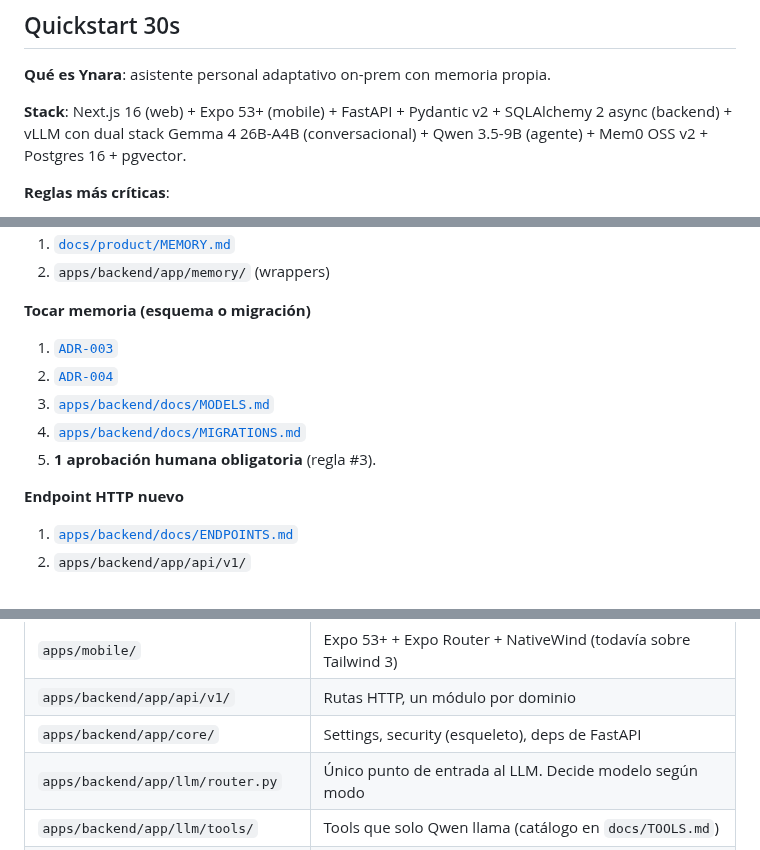
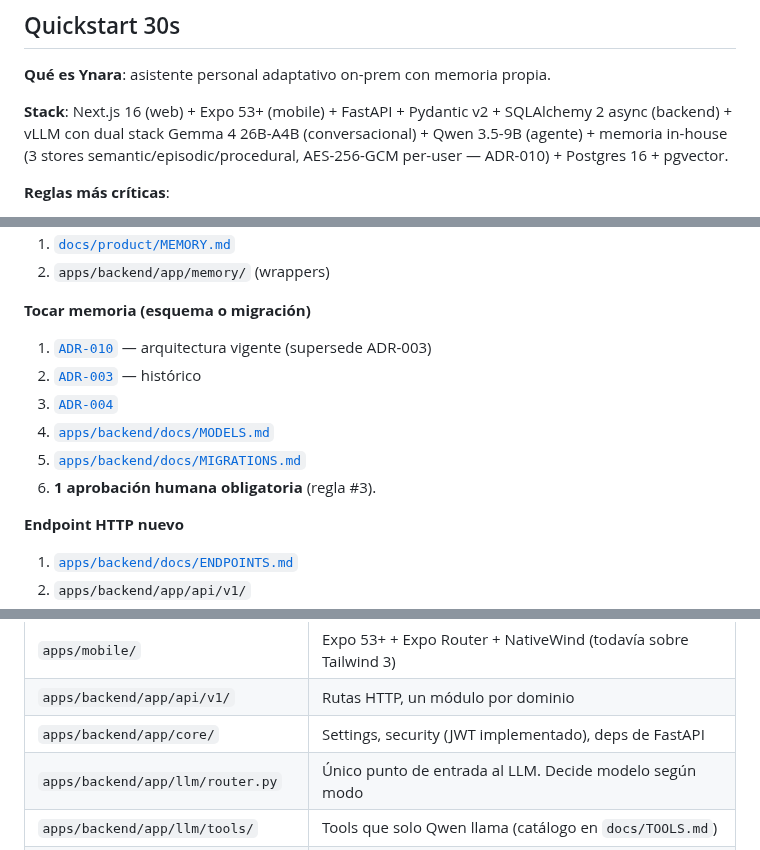
Before and after one commit to BriarDevv/Ynara, a Markdown page: AGENTS.md, 3 parts joined by grey strips. Drawn GitHub-style.

```diff
--- a/AGENTS.md
+++ b/AGENTS.md
@@ -6,7 +6,7 @@
 
 **Qué es Ynara**: asistente personal adaptativo on-prem con memoria propia.
 
-**Stack**: Next.js 16 (web) + Expo 53+ (mobile) + FastAPI + Pydantic v2 + SQLAlchemy 2 async (backend) + vLLM con dual stack Gemma 4 26B-A4B (conversacional) + Qwen 3.5-9B (agente) + Mem0 OSS v2 + Postgres 16 + pgvector.
+**Stack**: Next.js 16 (web) + Expo 53+ (mobile) + FastAPI + Pydantic v2 + SQLAlchemy 2 async (backend) + vLLM con dual stack Gemma 4 26B-A4B (conversacional) + Qwen 3.5-9B (agente) + memoria in-house (3 stores semantic/episodic/procedural, AES-256-GCM per-user — ADR-010) + Postgres 16 + pgvector.
 
 **Reglas más críticas**:
 
@@ -62,11 +62,12 @@ Para tareas con un solo archivo, va inline. Para tareas con múltiples pasos, ca
 
 **Tocar memoria (esquema o migración)**
 
-1. [`ADR-003`](./docs/architecture/adrs/ADR-003-mem0-vs-letta.md)
-2. [`ADR-004`](./docs/architecture/adrs/ADR-004-postgres-pgvector-vs-pinecone.md)
-3. [`apps/backend/docs/MODELS.md`](./apps/backend/docs/MODELS.md)
-4. [`apps/backend/docs/MIGRATIONS.md`](./apps/backend/docs/MIGRATIONS.md)
-5. **1 aprobación humana obligatoria** (regla #3).
+1. [`ADR-010`](./docs/architecture/adrs/ADR-010-memory-architecture-v2.md) — arquitectura vigente (supersede ADR-003)
+2. [`ADR-003`](./docs/architecture/adrs/ADR-003-mem0-vs-letta.md) — histórico
+3. [`ADR-004`](./docs/architecture/adrs/ADR-004-postgres-pgvector-vs-pinecone.md)
+4. [`apps/backend/docs/MODELS.md`](./apps/backend/docs/MODELS.md)
+5. [`apps/backend/docs/MIGRATIONS.md`](./apps/backend/docs/MIGRATIONS.md)
+6. **1 aprobación humana obligatoria** (regla #3).
 
 **Endpoint HTTP nuevo**
 
@@ -162,7 +163,7 @@ Para tareas con un solo archivo, va inline. Para tareas con múltiples pasos, ca
 | `apps/web/` | Next.js 16 + Tailwind v4 CSS-first (sin `tailwind.config.ts`) + shadcn/ui |
 | `apps/mobile/` | Expo 53+ + Expo Router + NativeWind (todavía sobre Tailwind 3) |
 | `apps/backend/app/api/v1/` | Rutas HTTP, un módulo por dominio |
-| `apps/backend/app/core/` | Settings, security (esqueleto), deps de FastAPI |
+| `apps/backend/app/core/` | Settings, security (JWT implementado), deps de FastAPI |
 | `apps/backend/app/llm/router.py` | Único punto de entrada al LLM. Decide modelo según modo |
 | `apps/backend/app/llm/tools/` | Tools que solo Qwen llama (catálogo en `docs/TOOLS.md`) |
 | `apps/backend/app/memory/` | Wrappers de las 3 capas. **Tablas sagradas** (regla #3) |
```
Also changed, not shown: other parts of AGENTS.md (+2 -2 lines), README.md (+11 -10 lines).
